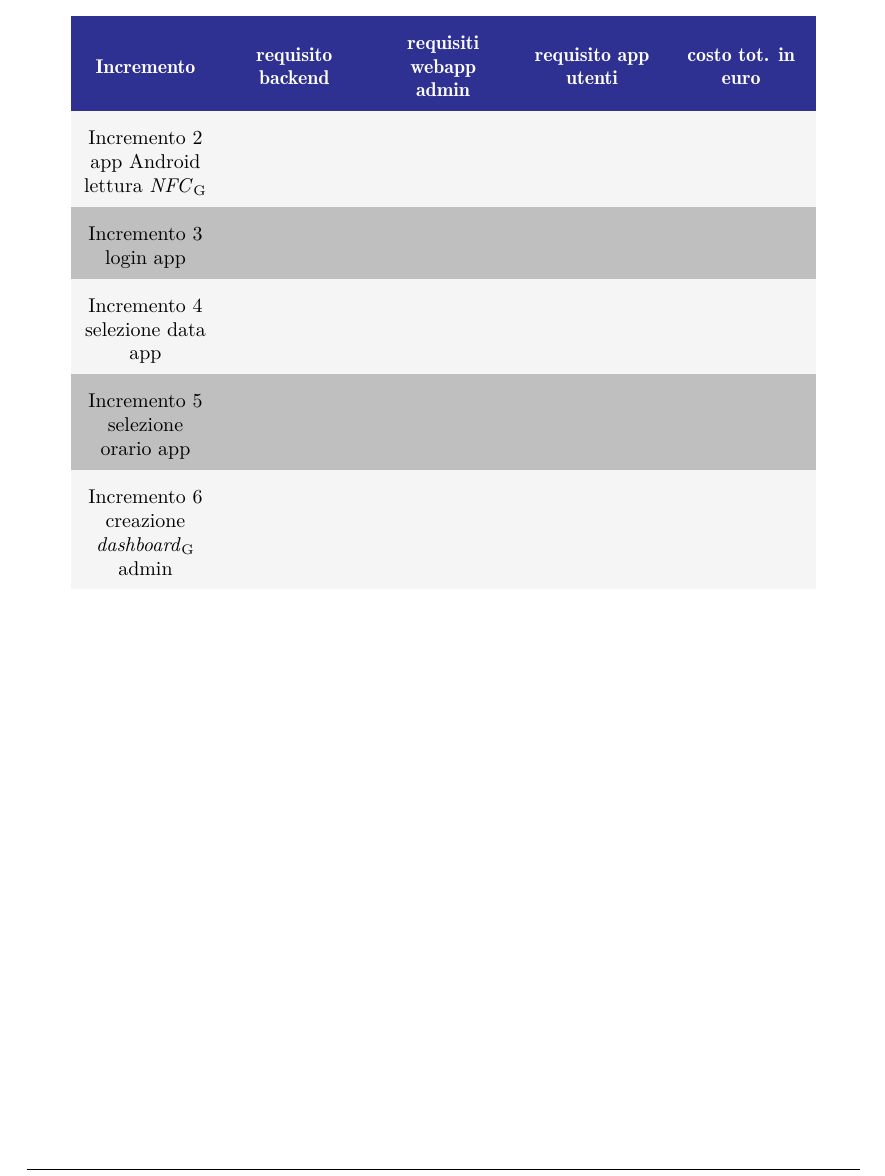
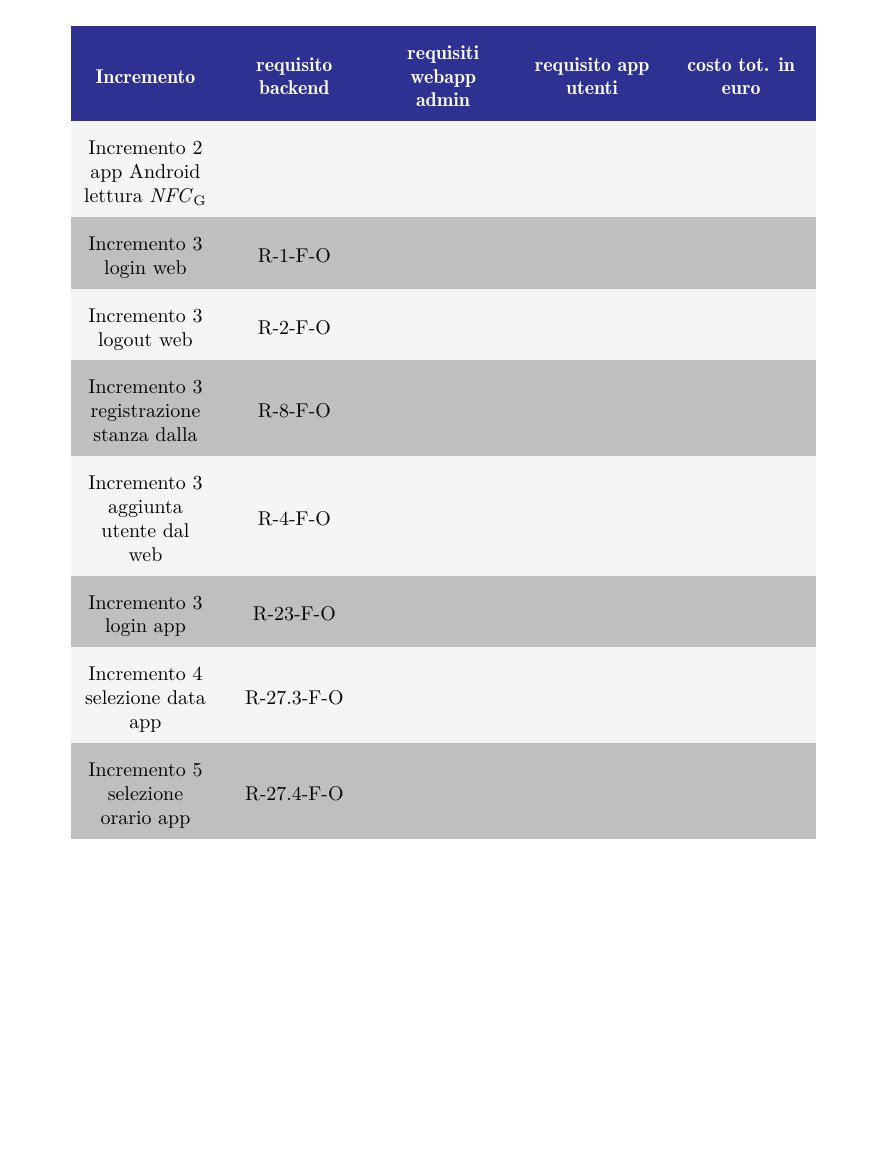
Before and after one commit to Sweleven/Documents, a LaTeX document (DocumentiEsterni/PianoDiProgetto/main.tex, which reads DocumentiEsterni/PianoDiProgetto/src/Appendice/src/incrementi.tex): part of page 47 of 47, cut so that both start at the same text, the shorter picture padded with empty space. Compiled offline with pdfLaTeX.

Commit message:
aggiunta incrementi

```diff
--- a/DocumentiEsterni/PianoDiProgetto/src/Appendice/src/incrementi.tex
+++ b/DocumentiEsterni/PianoDiProgetto/src/Appendice/src/incrementi.tex
@@ -6,10 +6,13 @@
     \textcolor{\secondaryColor}{\textbf{Incremento}} & \textcolor{\secondaryColor}{\textbf{requisito backend}}  &\textcolor{\secondaryColor}{\textbf{requisiti webapp admin}}&\textcolor{\secondaryColor}{\textbf{requisito app utenti}}&\textcolor{\secondaryColor}{\textbf{costo tot. in euro}}\\ \endhead
     {Incremento 1 integrazione blockchain} & {R-numero-D-I } & {10 } & {10}&  {520}\\
     {Incremento 2 app Android lettura \glo{NFC}} & {} & {}& {}& {}\\
-    {Incremento 3 login app} & {} & {}& {}& {}\\
-    {Incremento 4 selezione data app} & {} & {}& {}& {}\\
-    {Incremento 5 selezione orario app} & {} & {}& {}& {}\\
-    {Incremento 6 creazione \glo{dashboard} admin} & {} & {}& {}& {}\\
+    {Incremento 3 login web} & {R-1-F-O} & {}& {}& {}\\
+    {Incremento 3 logout web} & {R-2-F-O} & {}& {}& {}\\
+    {Incremento 3 registrazione stanza dalla} & {R-8-F-O} & {}& {}& {}\\
+    {Incremento 3 aggiunta utente dal web} & {R-4-F-O} & {}& {}& {}\\
+    {Incremento 3 login app} & {R-23-F-O} & {}& {}& {}\\
+    {Incremento 4 selezione data app} & {R-27.3-F-O} & {}& {}& {}\\
+    {Incremento 5 selezione orario app} & {R-27.4-F-O} & {}& {}& {}\\
 
 
 
```
